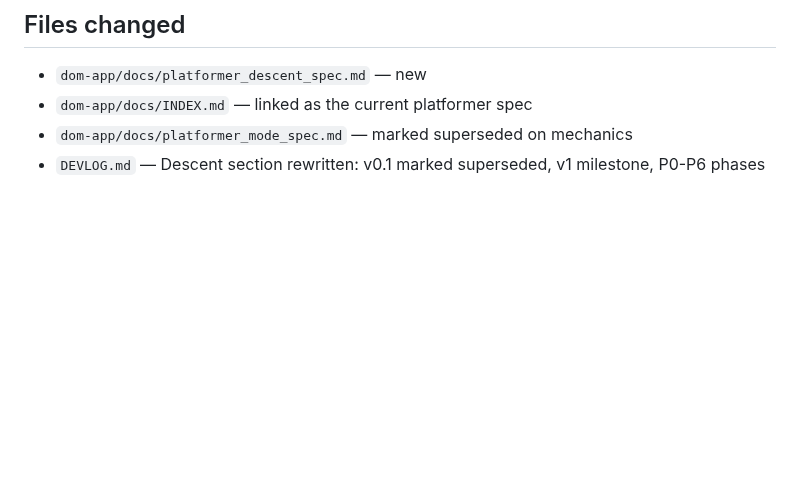
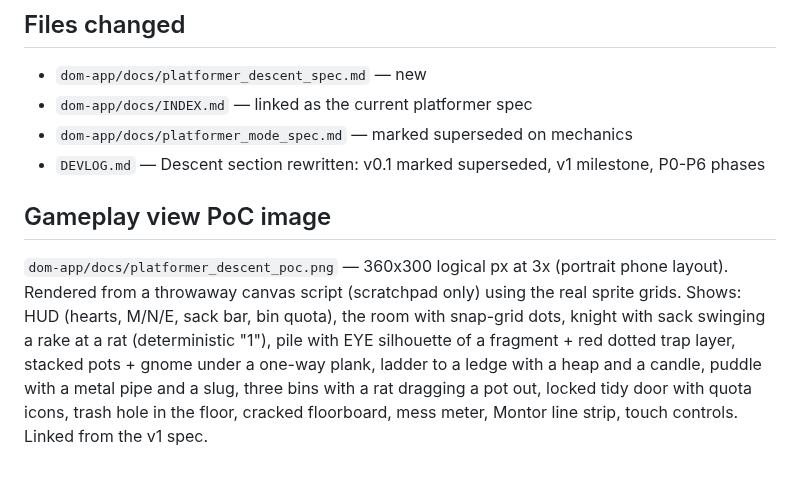
Before and after one commit to BenjuiceMcJuice/dungeonofmontor, a Markdown page: logs/2026-09-24.md, the part around the change. Drawn GitHub-style; blank space fills up the shorter version.

Commit message:
docs: Montor's Descent gameplay view PoC image
Co-Authored-By: Claude Fable 5.1 <noreply@anthropic.com>
Claude-Session: https://claude.ai/code/session_01UJTu28am8AWnApC8TxanQC

```diff
--- a/logs/2026-09-24.md
+++ b/logs/2026-09-24.md
@@ -26,3 +26,7 @@ Spec: `dom-app/docs/platformer_descent_spec.md`
 - `dom-app/docs/INDEX.md` — linked as the current platformer spec
 - `dom-app/docs/platformer_mode_spec.md` — marked superseded on mechanics
 - `DEVLOG.md` — Descent section rewritten: v0.1 marked superseded, v1 milestone, P0-P6 phases
+
+## Gameplay view PoC image
+
+`dom-app/docs/platformer_descent_poc.png` — 360x300 logical px at 3x (portrait phone layout). Rendered from a throwaway canvas script (scratchpad only) using the real sprite grids. Shows: HUD (hearts, M/N/E, sack bar, bin quota), the room with snap-grid dots, knight with sack swinging a rake at a rat (deterministic "1"), pile with EYE silhouette of a fragment + red dotted trap layer, stacked pots + gnome under a one-way plank, ladder to a ledge with a heap and a candle, puddle with a metal pipe and a slug, three bins with a rat dragging a pot out, locked tidy door with quota icons, trash hole in the floor, cracked floorboard, mess meter, Montor line strip, touch controls. Linked from the v1 spec.
```
Also changed, not shown: dom-app/docs/platformer_descent_spec.md (+1 -0 lines), dom-app/docs/platformer_descent_poc.png (added).
